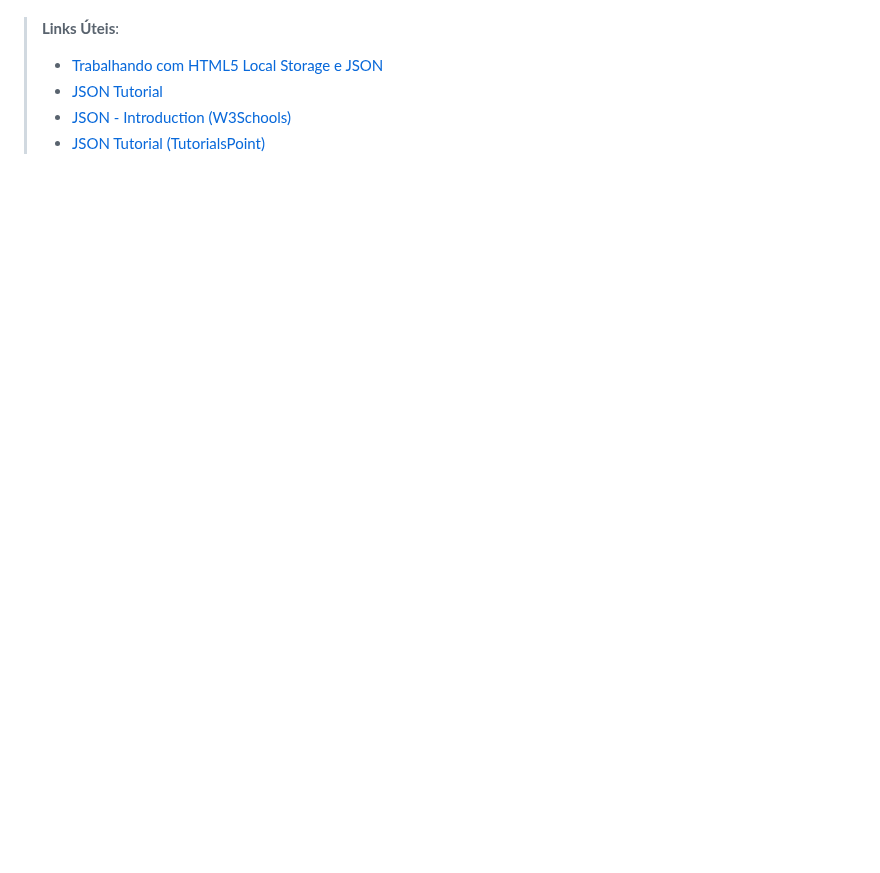
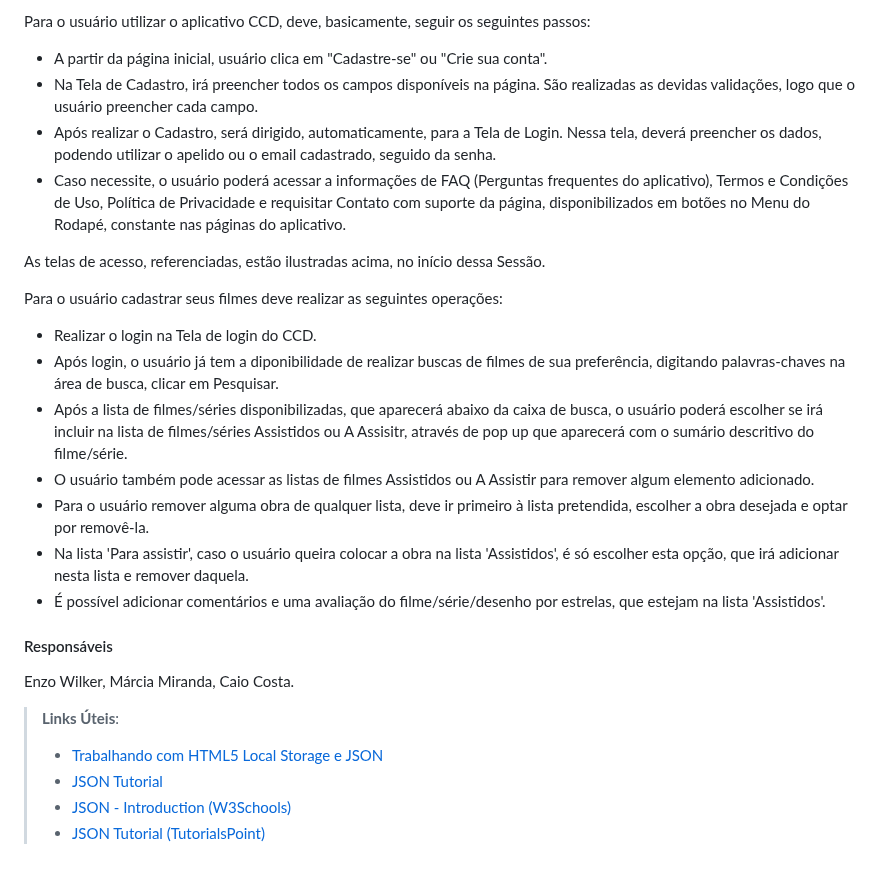
Before and after one commit to ICEI-PUC-Minas-PMV-ADS/pmv-ads-2023-2-e1-proj-web-t6-catalogocinematograficodigital, a Markdown page: documentos/06-Programação de Funcionalidades.md, the part around one of its changes. Drawn GitHub-style; blank space fills up the shorter version.

Commit message:
Atualização do documento "06-Programação de funcionalidades" contendo progresso da etapa 4

```diff
--- a/documentos/06-Programação de Funcionalidades.md
+++ b/documentos/06-Programação de Funcionalidades.md
@@ -91,3 +151,25 @@ Enzo Wilker, Márcia Miranda, Caio Costa.
+Para o usuário utilizar o aplicativo CCD, deve, basicamente, seguir os seguintes passos:
+- A partir da página inicial, usuário clica em "Cadastre-se" ou "Crie sua conta".
+- Na Tela de Cadastro, irá preencher todos os campos disponíveis na página. São realizadas as devidas validações, logo que o usuário preencher cada campo.
+- Após realizar o Cadastro, será dirigido, automaticamente, para a Tela de Login. Nessa tela, deverá preencher os dados, podendo utilizar o apelido ou o email cadastrado, seguido da senha.
+- Caso necessite, o usuário poderá acessar a informações de FAQ (Perguntas frequentes do aplicativo), Termos e Condições de Uso, Política de Privacidade e requisitar Contato com suporte da página, disponibilizados em botões no Menu do Rodapé, constante nas páginas do aplicativo.
+
+As telas de acesso, referenciadas, estão ilustradas acima, no início dessa Sessão.
+
+Para o usuário cadastrar seus filmes deve realizar as seguintes operações:
+- Realizar o login na Tela de login do CCD.
+- Após login, o usuário já tem a diponibilidade de realizar buscas de filmes de sua preferência, digitando palavras-chaves na área de busca, clicar em Pesquisar.
+- Após a lista de filmes/séries disponibilizadas, que aparecerá abaixo da caixa de busca, o usuário poderá escolher se irá incluir na lista de filmes/séries Assistidos ou A Assisitr, através de pop up que aparecerá com o sumário descritivo do filme/série.
+- O usuário também pode acessar as listas de filmes Assistidos ou A Assistir para remover algum elemento adicionado.
+- Para o usuário remover alguma obra de qualquer lista, deve ir primeiro à lista pretendida, escolher a obra desejada e optar por removê-la.
+- Na lista 'Para assistir', caso o usuário queira colocar a obra na lista 'Assistidos', é só escolher esta opção, que irá adicionar nesta lista e remover daquela.
+- É possível adicionar comentários e uma avaliação do filme/série/desenho por estrelas, que estejam na lista 'Assistidos'.
+
+
+#### Responsáveis
+
+Enzo Wilker, Márcia Miranda, Caio Costa.
+
 
 
 > **Links Úteis**:
```
Also changed, not shown: other parts of documentos/06-Programação de Funcionalidades.md (+60 -0 lines).
